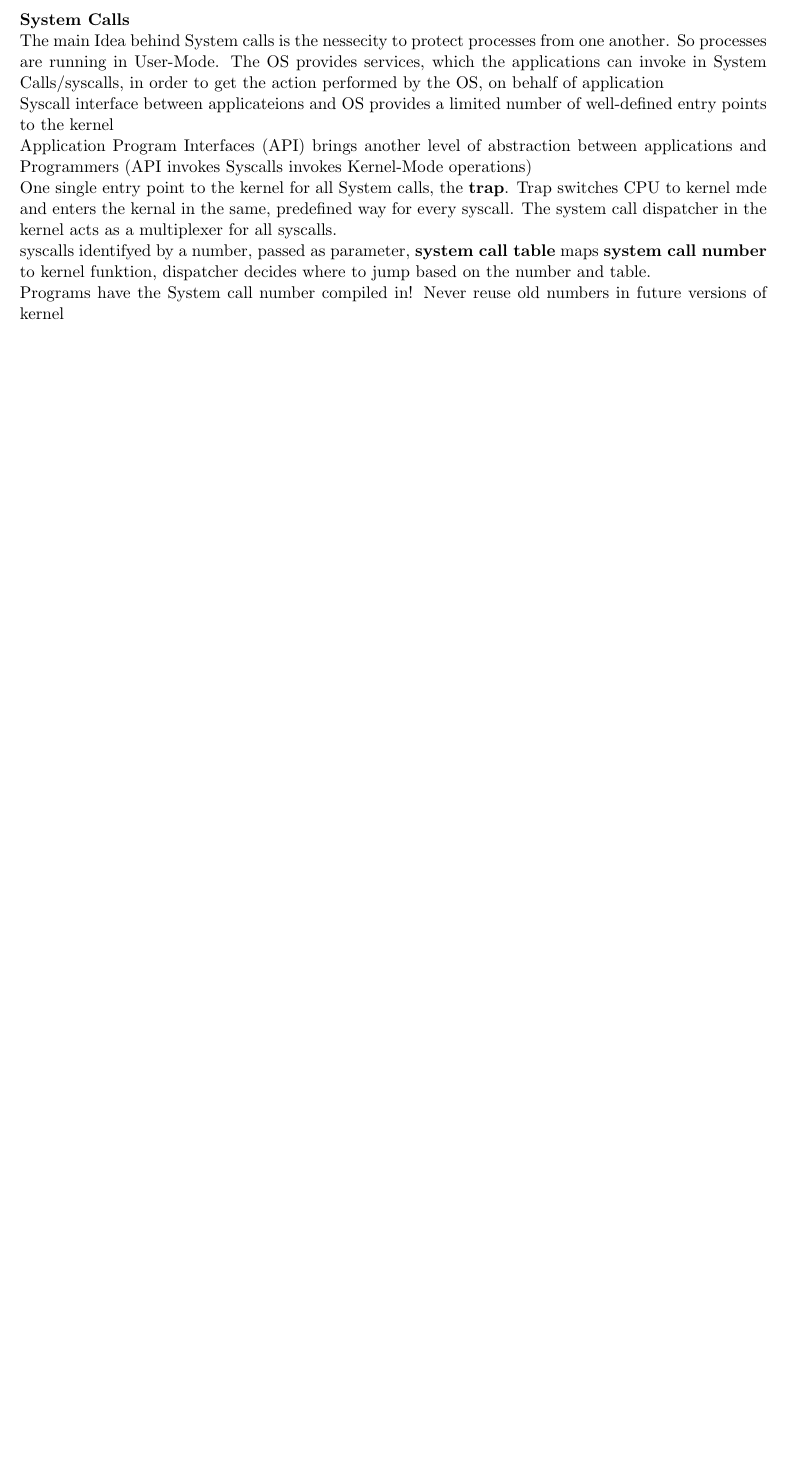
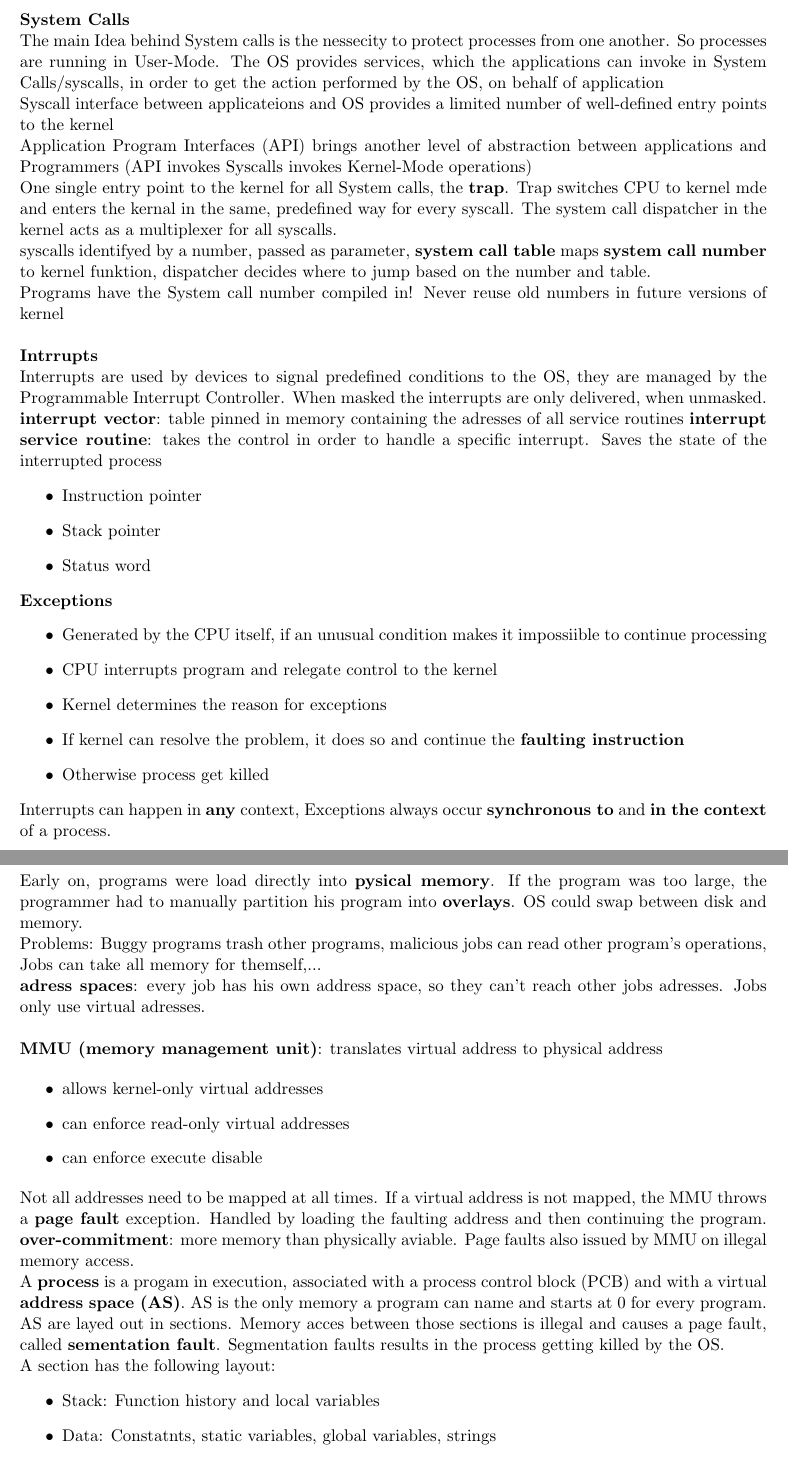
Before and after one commit to Ravnson/os-skript, a LaTeX paper (source/skript.tex): part of page 3 of 3 before the commit and two parts of pages 3 and 4 of 6 after it, the two joined at a grey line, cut so that both start at the same text, the shorter picture padded with empty space. Compiled offline with pdfLaTeX.

Commit message:
finished chapter 2

```diff
--- a/source/skript.tex
+++ b/source/skript.tex
@@ -127,3 +153,56 @@
 
 	Programs have the System call number compiled in!
 	Never reuse old numbers in future versions of kernel
+ 	\newline
+
+	\textbf{Intrrupts}
+
+	Interrupts are used by devices to signal predefined conditions to the OS, they are managed by the Programmable Interrupt Controller. When masked the interrupts are only delivered, when unmasked.
+
+	\textbf{interrupt vector}: table pinned in memory containing the adresses of all service routines
+	\textbf{interrupt service routine}: takes the control in order to handle a specific interrupt. Saves the state of the interrupted process
+	\begin{itemize}
+		\item Instruction pointer
+		\item Stack pointer
+		\item Status word
+	\end{itemize}
+
+
+	\textbf{Exceptions}
+	\begin{itemize}
+		\item Generated by the CPU itself, if an unusual condition makes it impossiible to continue processing
+		\item CPU interrupts program and relegate control to the kernel
+		\item Kernel determines  the reason for exceptions
+		\item If kernel can resolve the problem, it does so and continue the \textbf{faulting instruction}
+		\item Otherwise process get killed
+	\end{itemize}
+
+	Interrupts can happen in \textbf{any} context, Exceptions always occur \textbf{synchronous to} and \textbf{in the context} of a process.
+
+	\section{OS Concepts}
+
+	Early on, programs were load directly into \textbf{pysical memory}. If the program was too large, the  programmer had to manually partition his program into \textbf{overlays}. OS could swap between disk and memory.
+
+	Problems: Buggy programs trash other programs, malicious jobs can read other program's operations, Jobs can take all memory for themself,...
+
+	\textbf{adress spaces}: every job has his own address space, so they can't reach other jobs adresses. Jobs only use virtual adresses. \newline
+
+	\textbf{MMU (memory management unit)}: translates \gls{virtual address} to \gls{physical address}
+
+	\begin{itemize}
+		\item allows kernel-only virtual addresses
+		\item can enforce read-only virtual addresses
+		\item can enforce execute disable
+	\end{itemize}
+
+	Not all addresses need to be mapped at all times. If a virtual address is not mapped, the MMU throws a \textbf{page fault} exception. Handled by loading the faulting address and then continuing the program. \textbf{over-commitment}: more memory than physically aviable. Page faults also issued by MMU on illegal memory access.
+
+	A \textbf{process} is a progam in execution, associated with a \gls{process control block} and with a virtual \textbf{address space (AS)}. AS is the only memory a program can name and starts at 0 for every program.
+
+	AS are layed out in sections. Memory acces between those sections is illegal and causes a page fault, called \textbf{sementation fault}. Segmentation faults results in the process getting killed by the OS.
+
+	A section has the following layout:
+	\begin{itemize}
+		\item Stack: Function history and local variables
+		\item Data: Constatnts, static variables, global variables, strings
+		\item Text: Program code
```
Also changed, not shown: source/skript.gls (added), source/skript.pdf (added), source/skript.tex (65 more changed lines), 6 other files.
